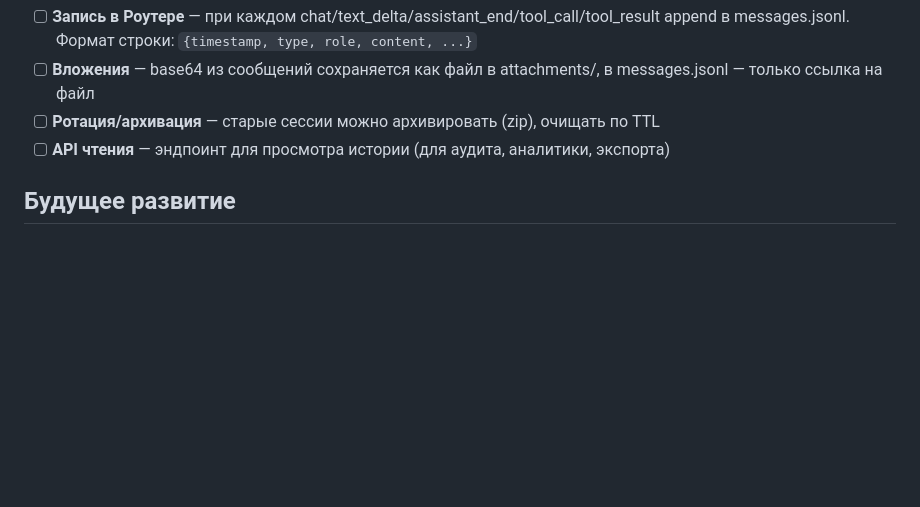
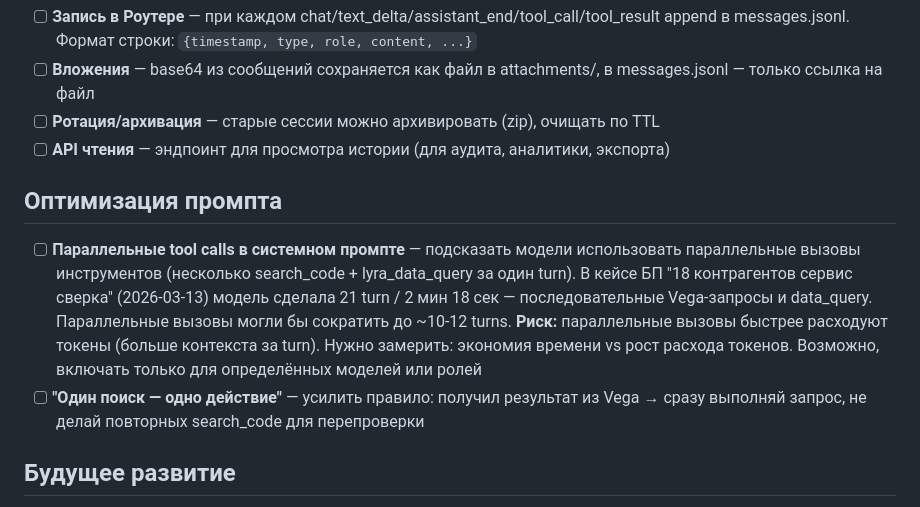
Before and after one commit to mszsuz/lyra, a Markdown page: docs/BACKLOG.md, the part around the change. GitHub-like rendering; blank space fills up the shorter version.

Commit message:
feat: промпт — верификация возможностей + документация + бэклог оптимизации
- Правило «не советуй то, чего нет в программе» — проверка через Vega/docs
  перед любым советом о возможностях конфигурации (характеристики, механизмы, кнопки)
- Секция search_docs в инструментах — модель знает про документацию
- Бэклог: параллельные tool calls, «один поиск — одно действие»

Co-Authored-By: Claude Opus 4.6 <noreply@anthropic.com>

```diff
--- a/docs/BACKLOG.md
+++ b/docs/BACKLOG.md
@@ -151,6 +151,11 @@
 - [ ] **Ротация/архивация** — старые сессии можно архивировать (zip), очищать по TTL
 - [ ] **API чтения** — эндпоинт для просмотра истории (для аудита, аналитики, экспорта)
 
+## Оптимизация промпта
+
+- [ ] **Параллельные tool calls в системном промпте** — подсказать модели использовать параллельные вызовы инструментов (несколько search_code + lyra_data_query за один turn). В кейсе БП "18 контрагентов сервис сверка" (2026-03-13) модель сделала 21 turn / 2 мин 18 сек — последовательные Vega-запросы и data_query. Параллельные вызовы могли бы сократить до ~10-12 turns. **Риск:** параллельные вызовы быстрее расходуют токены (больше контекста за turn). Нужно замерить: экономия времени vs рост расхода токенов. Возможно, включать только для определённых моделей или ролей
+- [ ] **"Один поиск — одно действие"** — усилить правило: получил результат из Vega → сразу выполняй запрос, не делай повторных search_code для перепроверки
+
 ## Будущее развитие
 
 - [ ] **Чат в мобильном приложении** — полноценный чат с Claude прямо в мобильном. Пользователь может отойти от компьютера, продолжить общение голосом через телефон. Чат в 1С остаётся открытым (позже — работа в фоне). Канал сессии единый — мобильное видит весь стриминг Claude и отображает в своём чате. Голосовой ввод через STT уже в плане, нужен ещё UI чата и отображение ответов Claude
```
Also changed, not shown: 1 other file.
